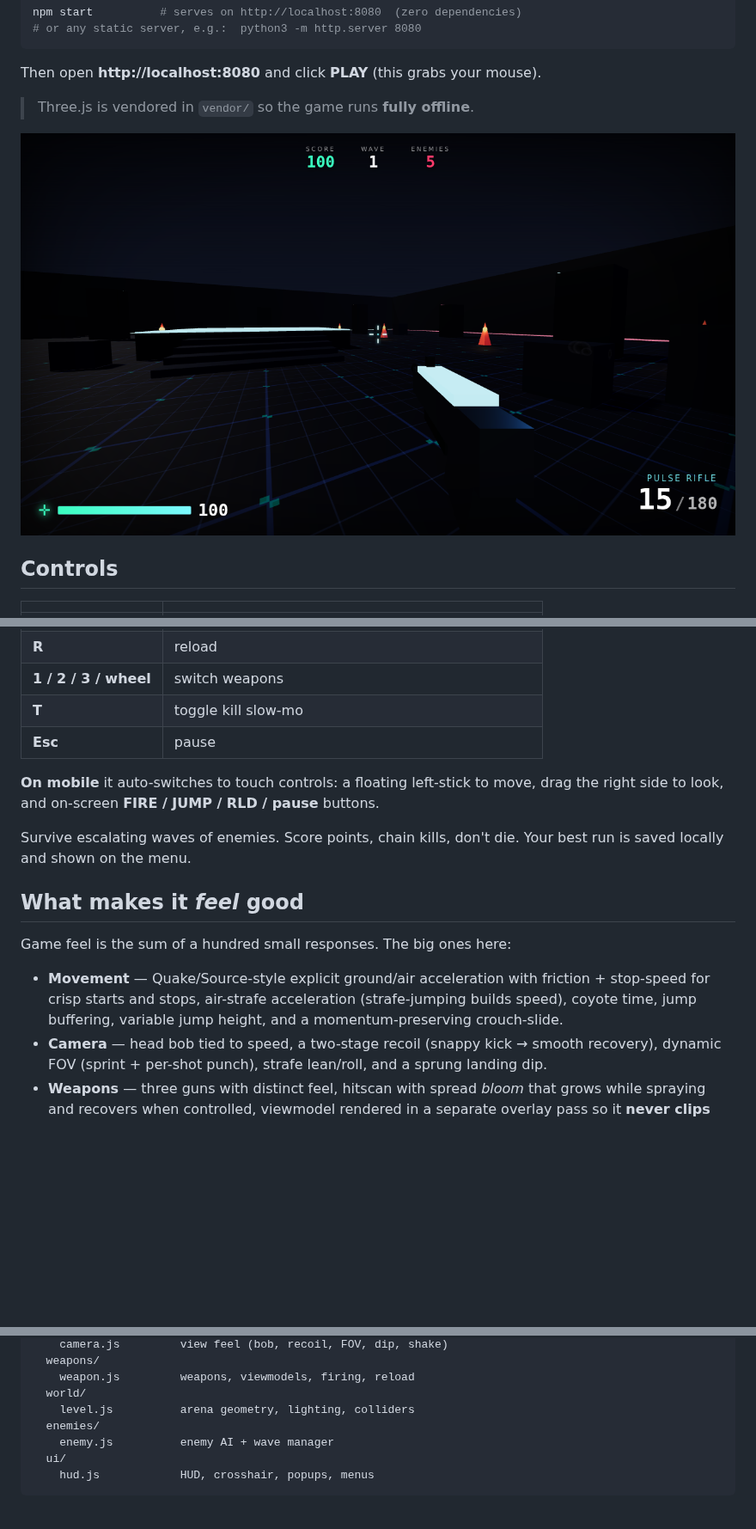
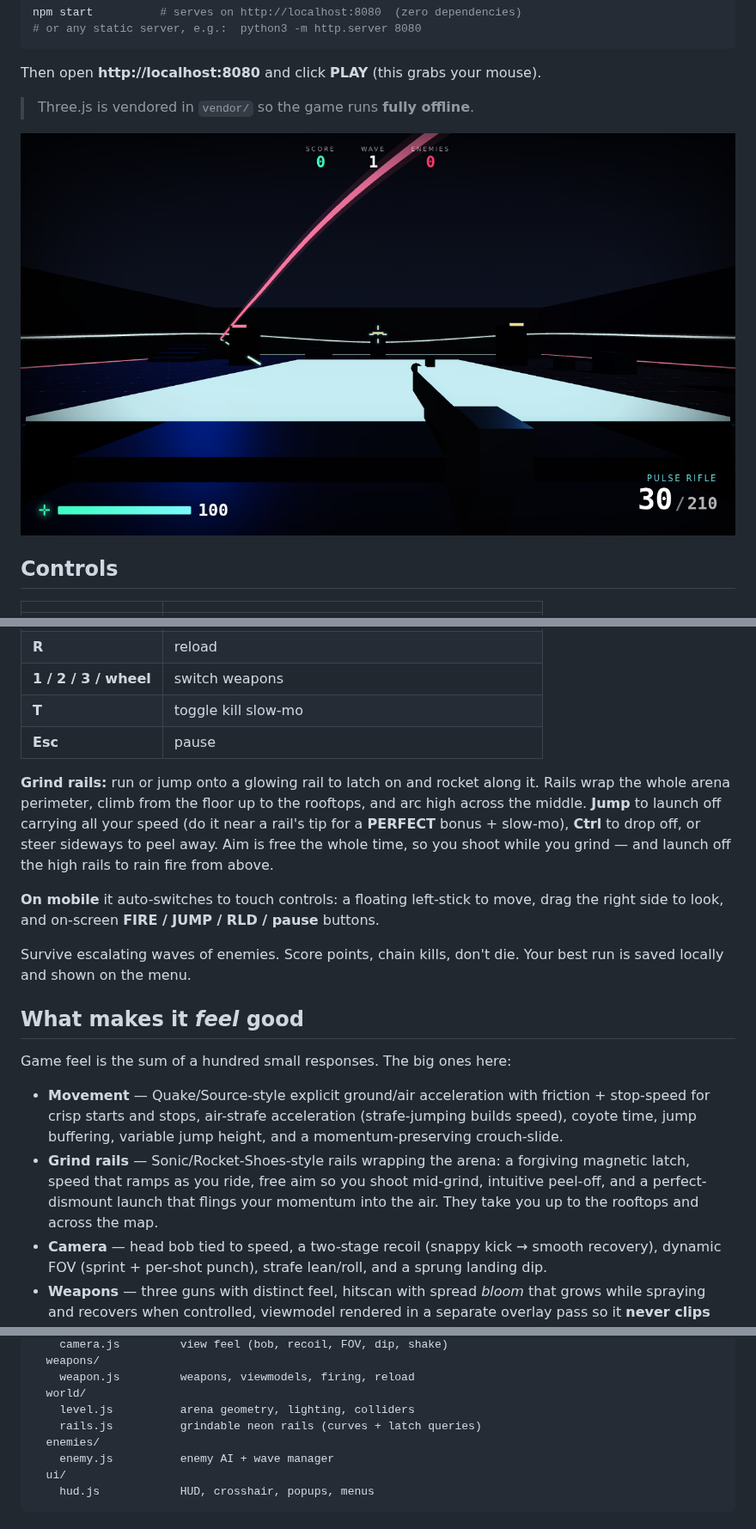
Before and after one commit to duplighost/fps-with-amazing-gamefeel, a Markdown page: README.md, 3 parts joined by grey strips. Shown at 86% size. Drawn GitHub-style; pictures changed too: docs/gameplay.png; blank space fills up the shorter version.

```diff
--- a/README.md
+++ b/README.md
@@ -35,6 +35,13 @@ Then open **http://localhost:8080** and click **PLAY** (this grabs your mouse).
 | **T** | toggle kill slow-mo |
 | **Esc** | pause |
 
+**Grind rails:** run or jump onto a glowing rail to latch on and rocket along it.
+Rails wrap the whole arena perimeter, climb from the floor up to the rooftops,
+and arc high across the middle. **Jump** to launch off carrying all your speed
+(do it near a rail's tip for a **PERFECT** bonus + slow-mo), **Ctrl** to drop off,
+or steer sideways to peel away. Aim is free the whole time, so you shoot while
+you grind — and launch off the high rails to rain fire from above.
+
 **On mobile** it auto-switches to touch controls: a floating left-stick to move,
 drag the right side to look, and on-screen **FIRE / JUMP / RLD / pause** buttons.
 
@@ -49,6 +56,10 @@ Game feel is the sum of a hundred small responses. The big ones here:
   friction + stop-speed for crisp starts and stops, air-strafe acceleration
   (strafe-jumping builds speed), coyote time, jump buffering, variable jump
   height, and a momentum-preserving crouch-slide.
+- **Grind rails** — Sonic/Rocket-Shoes-style rails wrapping the arena: a
+  forgiving magnetic latch, speed that ramps as you ride, free aim so you shoot
+  mid-grind, intuitive peel-off, and a perfect-dismount launch that flings your
+  momentum into the air. They take you up to the rooftops and across the map.
 - **Camera** — head bob tied to speed, a two-stage recoil (snappy kick → smooth
   recovery), dynamic FOV (sprint + per-shot punch), strafe lean/roll, and a
   sprung landing dip.
@@ -92,6 +103,7 @@ src/
     weapon.js         weapons, viewmodels, firing, reload
   world/
     level.js          arena geometry, lighting, colliders
+    rails.js          grindable neon rails (curves + latch queries)
   enemies/
     enemy.js          enemy AI + wave manager
   ui/
```
Also changed, not shown: 7 other files.
